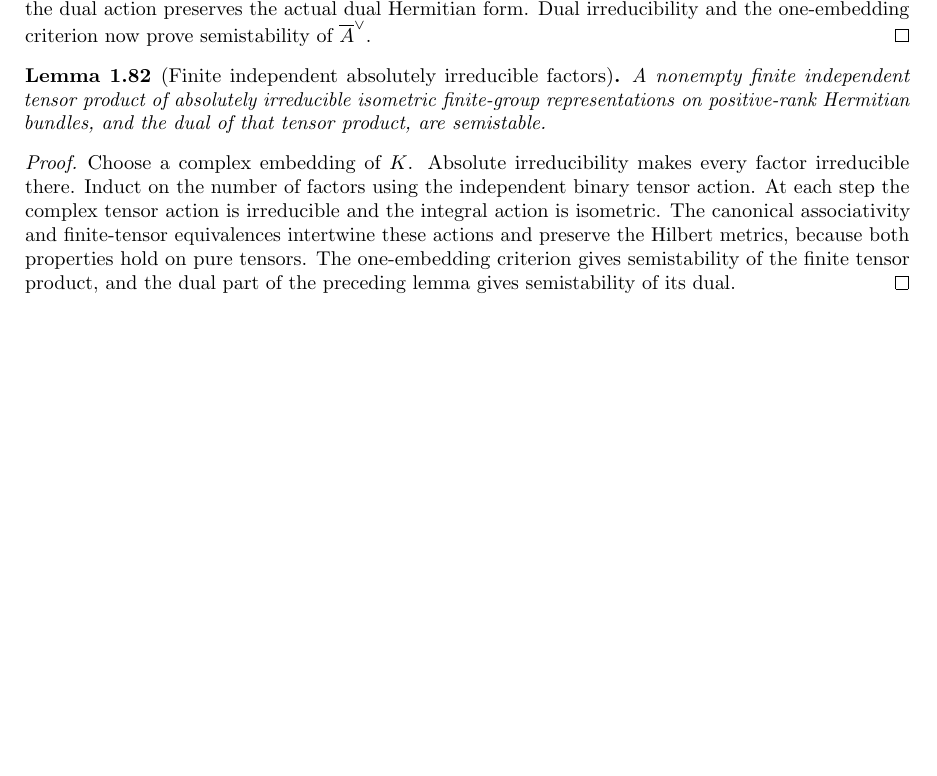
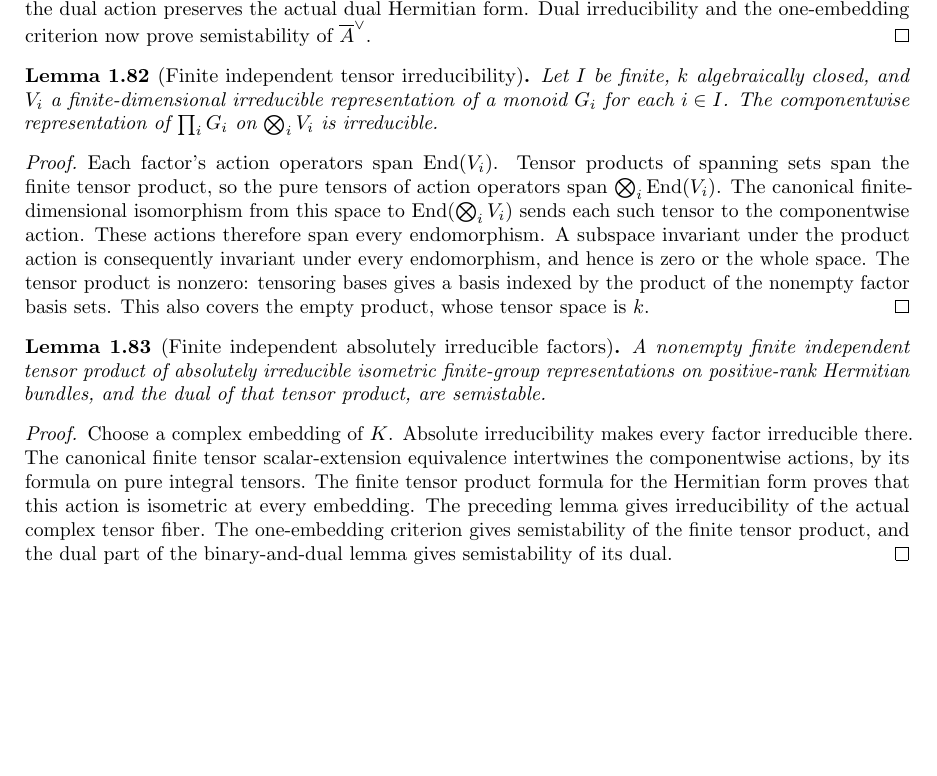
Before and after one commit to YijunYuan/AdelicBostConjecture, a LaTeX thesis (blueprint/src/web.tex, which reads blueprint/src/arithmetic.tex): part of page 19 of 72, cut so that both start at the same text. Compiled offline with pdfLaTeX.

Commit message:
Prove finite independent tensor irreducibility via spanning endomorphisms
Archon-Commit: agent
Archon-Run: 0004
Archon-Role: horizon
Archon-Session: 0016-horizon-BOST-ARITH
Archon-Task: BOST-ARITH
Archon-Projects: BostConjecture

```diff
--- a/blueprint/src/arithmetic.tex
+++ b/blueprint/src/arithmetic.tex
@@ -1914,21 +1914,44 @@ Dual irreducibility and the one-embedding criterion now prove
 semistability of $\overline A^\vee$.
 \end{proof}
 
+\begin{lemma}[Finite independent tensor irreducibility]
+\label{lem:finite-independent-tensor-irreducible}
+\uses{lem:irreducible-full-endomorphisms}\notready
+Let $I$ be finite, $k$ algebraically closed, and $V_i$ a finite-dimensional
+irreducible representation of a monoid $G_i$ for each $i\in I$.
+The componentwise representation of $\prod_iG_i$ on $\bigotimes_iV_i$
+is irreducible.
+\end{lemma}
+\begin{proof}
+Each factor's action operators span $\operatorname{End}(V_i)$.
+Tensor products of spanning sets span the finite tensor product, so
+the pure tensors of action operators span
+$\bigotimes_i\operatorname{End}(V_i)$. The canonical finite-dimensional
+isomorphism from this space to $\operatorname{End}(\bigotimes_iV_i)$
+sends each such tensor to the componentwise action. These actions
+therefore span every endomorphism. A subspace invariant under the
+product action is consequently invariant under every endomorphism,
+and hence is zero or the whole space. The tensor product is nonzero:
+tensoring bases gives a basis indexed by the product of the nonempty
+factor basis sets. This also covers the empty product, whose tensor
+space is $k$.
+\end{proof}
+
 \begin{lemma}[Finite independent absolutely irreducible factors]
 \label{lem:independent-irreducible-semistable}
-\uses{lem:binary-independent-irreducible-semistable}\notready
+\uses{lem:binary-independent-irreducible-semistable,lem:finite-independent-tensor-irreducible}\notready
 A nonempty finite independent tensor product of absolutely irreducible
 isometric finite-group representations on positive-rank Hermitian bundles,
 and the dual of that tensor product, are semistable.
 \end{lemma}
 \begin{proof}
-Choose a complex embedding of $K$. Absolute irreducibility makes
-every factor irreducible there. Induct on the number of factors using
-the independent binary tensor action. At each step the complex tensor
-action is irreducible and the integral action is isometric. The
-canonical associativity and finite-tensor equivalences intertwine
-these actions and preserve the Hilbert metrics, because both properties
-hold on pure tensors. The one-embedding criterion gives semistability
-of the finite tensor product, and the dual part of the preceding lemma
-gives semistability of its dual.
-\end{proof}
+Choose a complex embedding of $K$. Absolute irreducibility makes every
+factor irreducible there. The canonical finite tensor scalar-extension
+equivalence intertwines the componentwise actions, by its formula on
+pure integral tensors. The finite tensor product formula for the
+Hermitian form proves that this action is isometric at every embedding.
+The preceding lemma gives irreducibility of the actual complex tensor
+fiber. The one-embedding criterion gives semistability of the finite
+tensor product, and the dual part of the binary-and-dual lemma gives
+semistability of its dual.
+\end{proof}
```
Also changed, not shown: verification/ARITHMETIC.md (+41 -1 lines), blueprint/src/arithmetic.tex (10 more changed lines), 2 other files.
